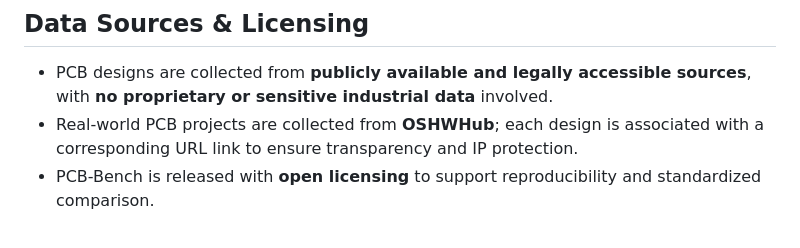
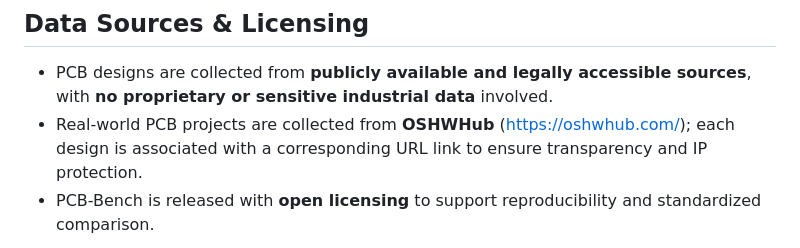
Before and after one commit to digailab/PCB-Bench, a Markdown page: README.md, the part around the change. GitHub-like rendering.

Commit message:
Update OSHWHub link in README

```diff
--- a/README.md
+++ b/README.md
@@ -93,7 +93,7 @@ The paper benchmarks a diverse set of state-of-the-art LLMs/MLLMs under the unif
 ## Data Sources & Licensing
 
 - PCB designs are collected from **publicly available and legally accessible sources**, with **no proprietary or sensitive industrial data** involved.
-- Real-world PCB projects are collected from **OSHWHub**; each design is associated with a corresponding URL link to ensure transparency and IP protection.
+- Real-world PCB projects are collected from **OSHWHub** (https://oshwhub.com/); each design is associated with a corresponding URL link to ensure transparency and IP protection.
 - PCB-Bench is released with **open licensing** to support reproducibility and standardized comparison.
 
 <p align="center">
```
